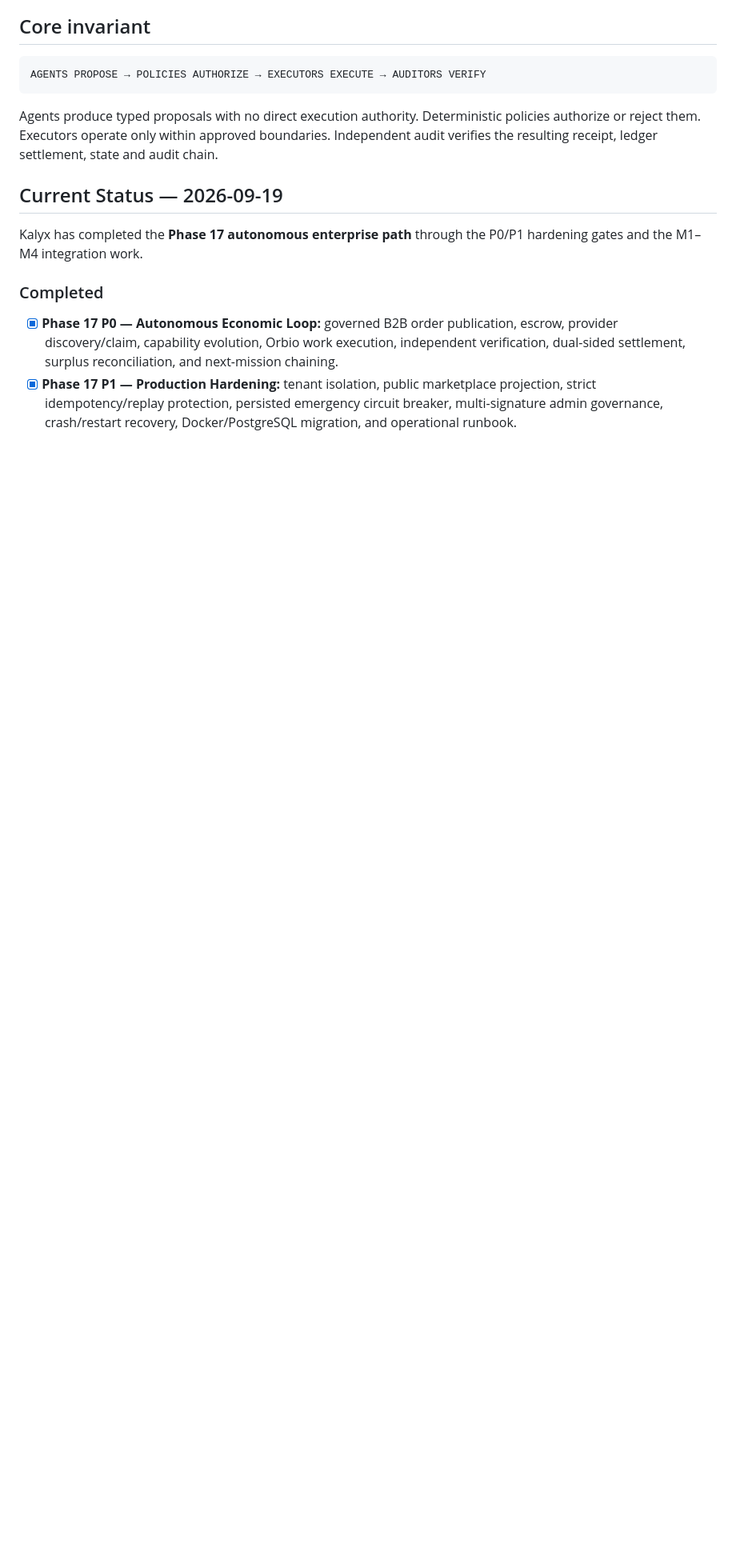
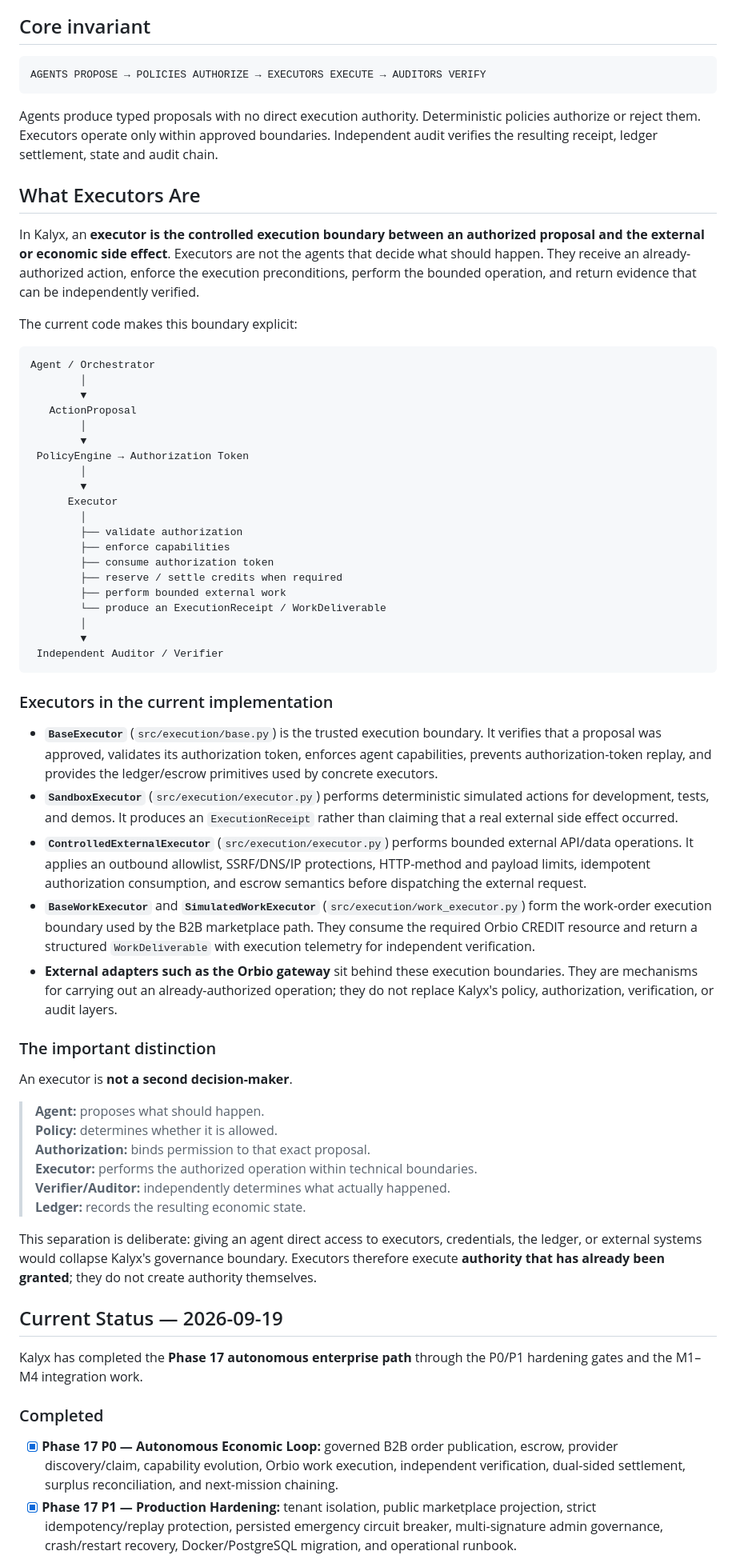
Before and after one commit to A-Nuel/kalyx-mao-engine, a Markdown page: README.md, the part around the change. Shown at 80% size. Rendered like a GitHub page; blank space fills up the shorter version.

Commit message:
docs: define executor architecture in README

````diff
--- a/README.md
+++ b/README.md
@@ -13,6 +13,56 @@ AGENTS PROPOSE → POLICIES AUTHORIZE → EXECUTORS EXECUTE → AUDITORS VERIFY
 ```
 
 Agents produce typed proposals with no direct execution authority. Deterministic policies authorize or reject them. Executors operate only within approved boundaries. Independent audit verifies the resulting receipt, ledger settlement, state and audit chain.
+
+## What Executors Are
+
+In Kalyx, an **executor is the controlled execution boundary between an authorized proposal and the external or economic side effect**. Executors are not the agents that decide what should happen. They receive an already-authorized action, enforce the execution preconditions, perform the bounded operation, and return evidence that can be independently verified.
+
+The current code makes this boundary explicit:
+
+```text
+Agent / Orchestrator
+        │
+        ▼
+   ActionProposal
+        │
+        ▼
+ PolicyEngine → Authorization Token
+        │
+        ▼
+      Executor
+        │
+        ├── validate authorization
+        ├── enforce capabilities
+        ├── consume authorization token
+        ├── reserve / settle credits when required
+        ├── perform bounded external work
+        └── produce an ExecutionReceipt / WorkDeliverable
+        │
+        ▼
+ Independent Auditor / Verifier
+```
+
+### Executors in the current implementation
+
+- **`BaseExecutor`** (`src/execution/base.py`) is the trusted execution boundary. It verifies that a proposal was approved, validates its authorization token, enforces agent capabilities, prevents authorization-token replay, and provides the ledger/escrow primitives used by concrete executors.
+- **`SandboxExecutor`** (`src/execution/executor.py`) performs deterministic simulated actions for development, tests, and demos. It produces an `ExecutionReceipt` rather than claiming that a real external side effect occurred.
+- **`ControlledExternalExecutor`** (`src/execution/executor.py`) performs bounded external API/data operations. It applies an outbound allowlist, SSRF/DNS/IP protections, HTTP-method and payload limits, idempotent authorization consumption, and escrow semantics before dispatching the external request.
+- **`BaseWorkExecutor`** and **`SimulatedWorkExecutor`** (`src/execution/work_executor.py`) form the work-order execution boundary used by the B2B marketplace path. They consume the required Orbio CREDIT resource and return a structured `WorkDeliverable` with execution telemetry for independent verification.
+- **External adapters such as the Orbio gateway** sit behind these execution boundaries. They are mechanisms for carrying out an already-authorized operation; they do not replace Kalyx's policy, authorization, verification, or audit layers.
+
+### The important distinction
+
+An executor is **not a second decision-maker**.
+
+> **Agent:** proposes what should happen.
+> **Policy:** determines whether it is allowed.
+> **Authorization:** binds permission to that exact proposal.
+> **Executor:** performs the authorized operation within technical boundaries.
+> **Verifier/Auditor:** independently determines what actually happened.
+> **Ledger:** records the resulting economic state.
+
+This separation is deliberate: giving an agent direct access to executors, credentials, the ledger, or external systems would collapse Kalyx's governance boundary. Executors therefore execute **authority that has already been granted**; they do not create authority themselves.
 
 ## Current Status — 2026-09-19
 
````
